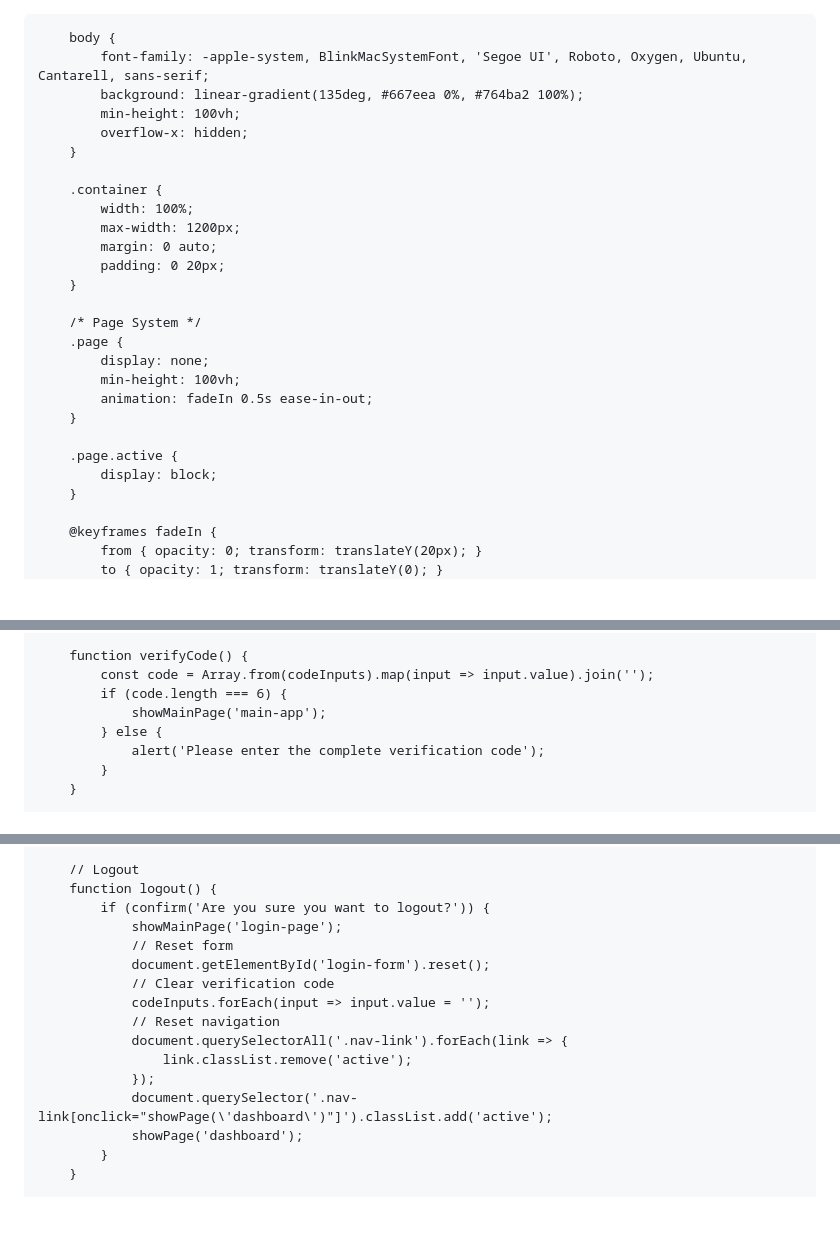
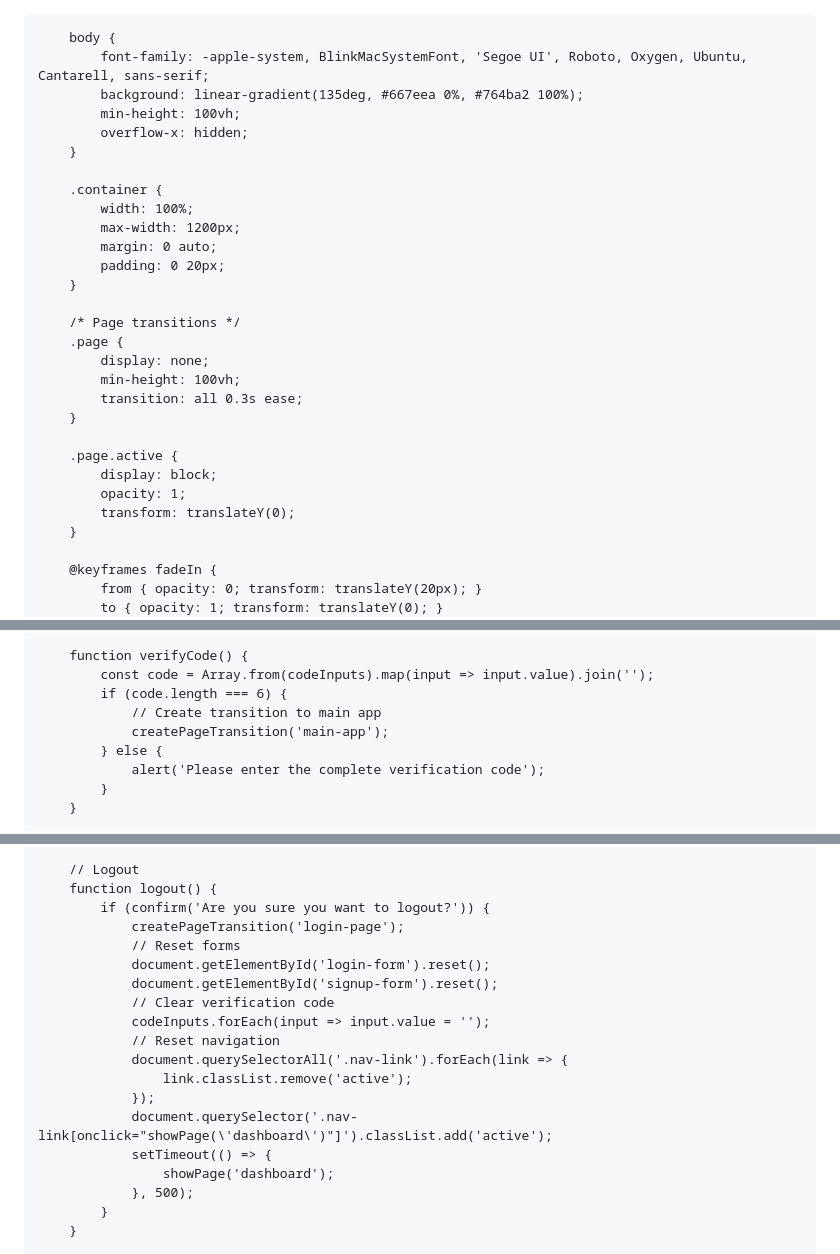
Before and after one commit to surya483web/html1, a Markdown page: README.md, 3 parts joined by grey strips. Drawn GitHub-style; blank space fills up the shorter version.

```diff
--- a/README.md
+++ b/README.md
@@ -1,4 +1,4 @@
-<!DOCTYPE html>
+ <!DOCTYPE html>
 <html lang="en">
 <head>
     <meta charset="UTF-8">
@@ -25,15 +25,17 @@
             padding: 0 20px;
         }
 
-        /* Page System */
+        /* Page transitions */
         .page {
             display: none;
             min-height: 100vh;
-            animation: fadeIn 0.5s ease-in-out;
+            transition: all 0.3s ease;
         }
 
         .page.active {
             display: block;
+            opacity: 1;
+            transform: translateY(0);
         }
 
         @keyframes fadeIn {
@@ -920,7 +1027,8 @@
         function verifyCode() {
             const code = Array.from(codeInputs).map(input => input.value).join('');
             if (code.length === 6) {
-                showMainPage('main-app');
+                // Create transition to main app
+                createPageTransition('main-app');
             } else {
                 alert('Please enter the complete verification code');
             }
@@ -969,9 +1077,10 @@
         // Logout
         function logout() {
             if (confirm('Are you sure you want to logout?')) {
-                showMainPage('login-page');
-                // Reset form
+                createPageTransition('login-page');
+                // Reset forms
                 document.getElementById('login-form').reset();
+                document.getElementById('signup-form').reset();
                 // Clear verification code
                 codeInputs.forEach(input => input.value = '');
                 // Reset navigation
@@ -979,7 +1088,9 @@
                     link.classList.remove('active');
                 });
                 document.querySelector('.nav-link[onclick="showPage(\'dashboard\')"]').classList.add('active');
-                showPage('dashboard');
+                setTimeout(() => {
+                    showPage('dashboard');
+                }, 500);
             }
         }
 
```
Also changed, not shown: other parts of README.md (+106 -1 lines).
